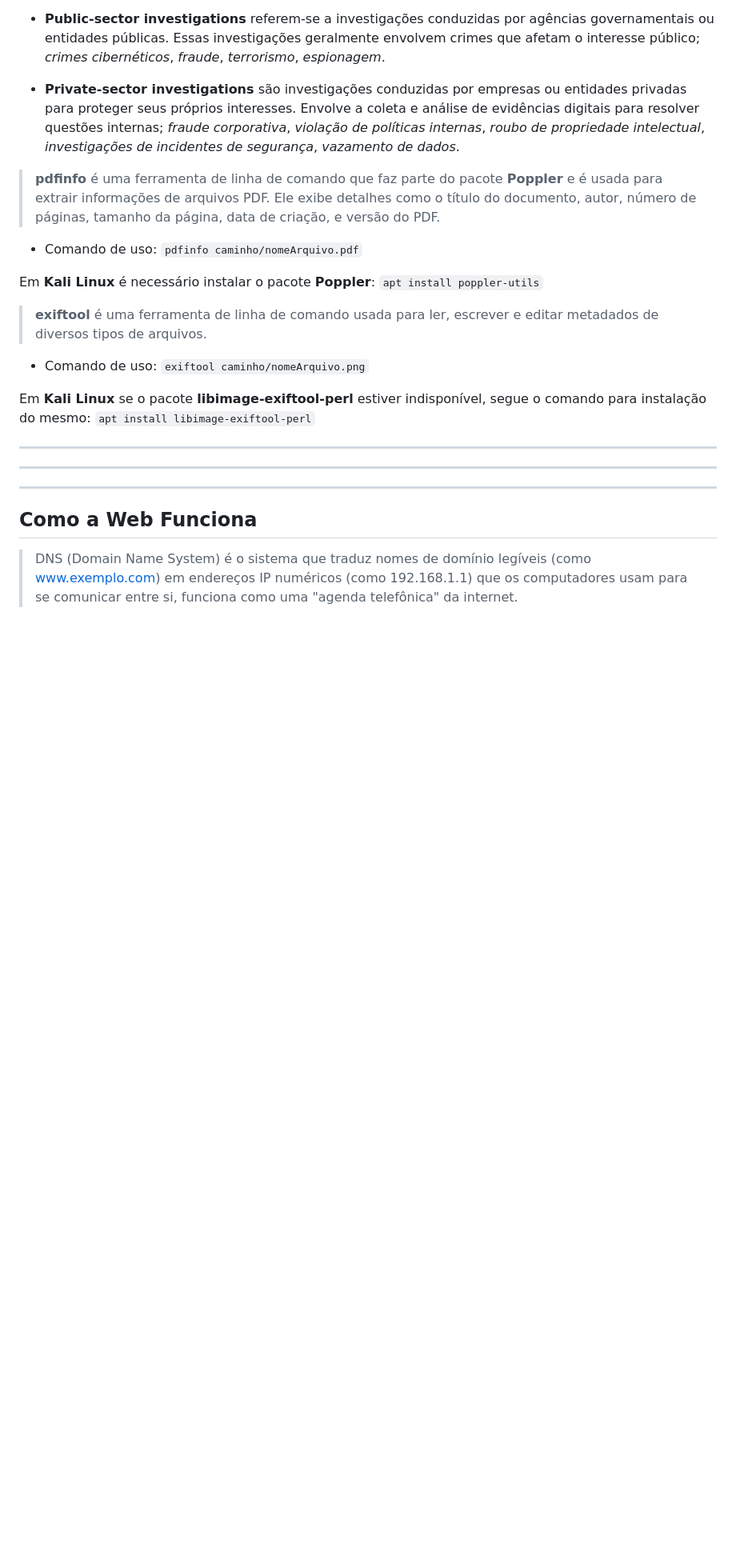
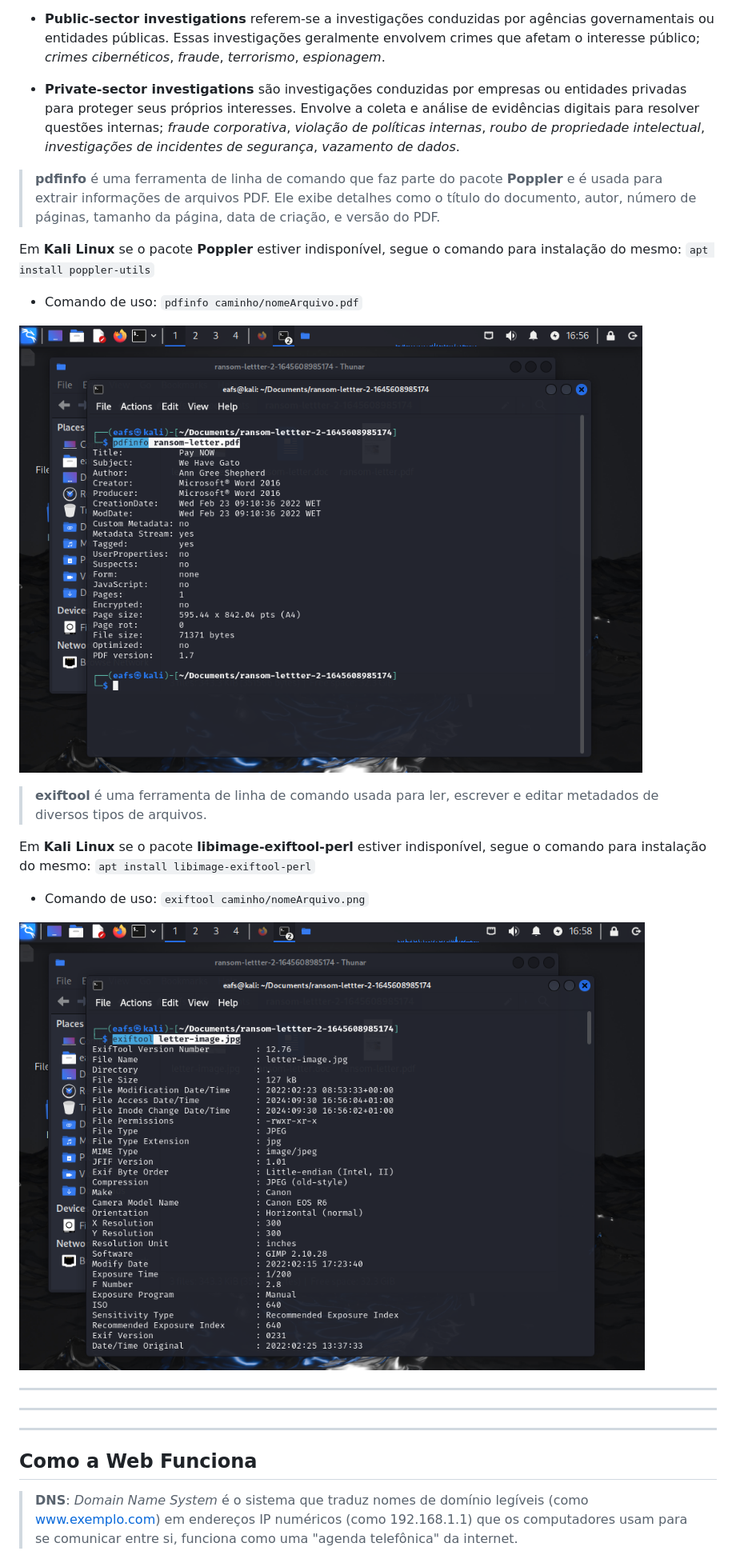
Before and after one commit to cet93/UFCD9189, a Markdown page: README.md, the part around the change printed below. Shown: that part at 80% size. Rendered like a GitHub page; pictures changed too: images/intro_digital_forensics_00.png (added), images/intro_digital_forensics_01.png (added); blank space fills up the shorter version.

Commit message:
como a web funciona dns e hierarquia

```diff
--- a/README.md
+++ b/README.md
@@ -133,18 +133,22 @@ Forense Digital possui dois tipos de investigações:
 
 - __Private-sector investigations__ são investigações conduzidas por empresas ou entidades privadas para proteger seus próprios interesses. Envolve a coleta e análise de evidências digitais para resolver questões internas; _fraude corporativa_, _violação de políticas internas_, _roubo de propriedade intelectual_, _investigações de incidentes de segurança_, _vazamento de dados_.
 
+> __pdfinfo__ é uma ferramenta de linha de comando que faz parte do pacote __Poppler__ e é usada para extrair informações de arquivos PDF. Ele exibe detalhes como o título do documento, autor, número de páginas, tamanho da página, data de criação, e versão do PDF.
 
-> __pdfinfo__ é uma ferramenta de linha de comando que faz parte do pacote __Poppler__ e é usada para extrair informações de arquivos PDF. Ele exibe detalhes como o título do documento, autor, número de páginas, tamanho da página, data de criação, e versão do PDF.
+Em __Kali Linux__ se o pacote __Poppler__ estiver indisponível, segue o comando para instalação do mesmo: `apt install poppler-utils`
 
 - Comando de uso: `pdfinfo caminho/nomeArquivo.pdf`
 
-Em __Kali Linux__ é necessário instalar o pacote __Poppler__: `apt install poppler-utils`
+![kali linux client intro digital forensics 00](./images/intro_digital_forensics_00.png)
 
 > __exiftool__ é uma ferramenta de linha de comando usada para ler, escrever e editar metadados de diversos tipos de arquivos.
 
+Em __Kali Linux__ se o pacote __libimage-exiftool-perl__ estiver indisponível, segue o comando para instalação do mesmo: `apt install libimage-exiftool-perl`
+
 - Comando de uso: `exiftool caminho/nomeArquivo.png`
 
-Em __Kali Linux__ se o pacote __libimage-exiftool-perl__ estiver indisponível, segue o comando para instalação do mesmo: `apt install libimage-exiftool-perl`
+![kali linux client intro digital forensics 01](./images/intro_digital_forensics_01.png)
+
 
 ---
 ---
@@ -152,5 +156,5 @@ Em __Kali Linux__ se o pacote __libimage-exiftool-perl__ estiver indisponível,
 
 ## __Como a Web Funciona__
 
-> DNS (Domain Name System) é o sistema que traduz nomes de domínio legíveis (como www.exemplo.com) em endereços IP numéricos (como 192.168.1.1) que os computadores usam para se comunicar entre si, funciona como uma "agenda telefônica" da internet.
+> __DNS__: _Domain Name System_ é o sistema que traduz nomes de domínio legíveis (como www.exemplo.com) em endereços IP numéricos (como 192.168.1.1) que os computadores usam para se comunicar entre si, funciona como uma "agenda telefônica" da internet.
 
```
Also changed, not shown: other parts of README.md (+10 -1 lines).
